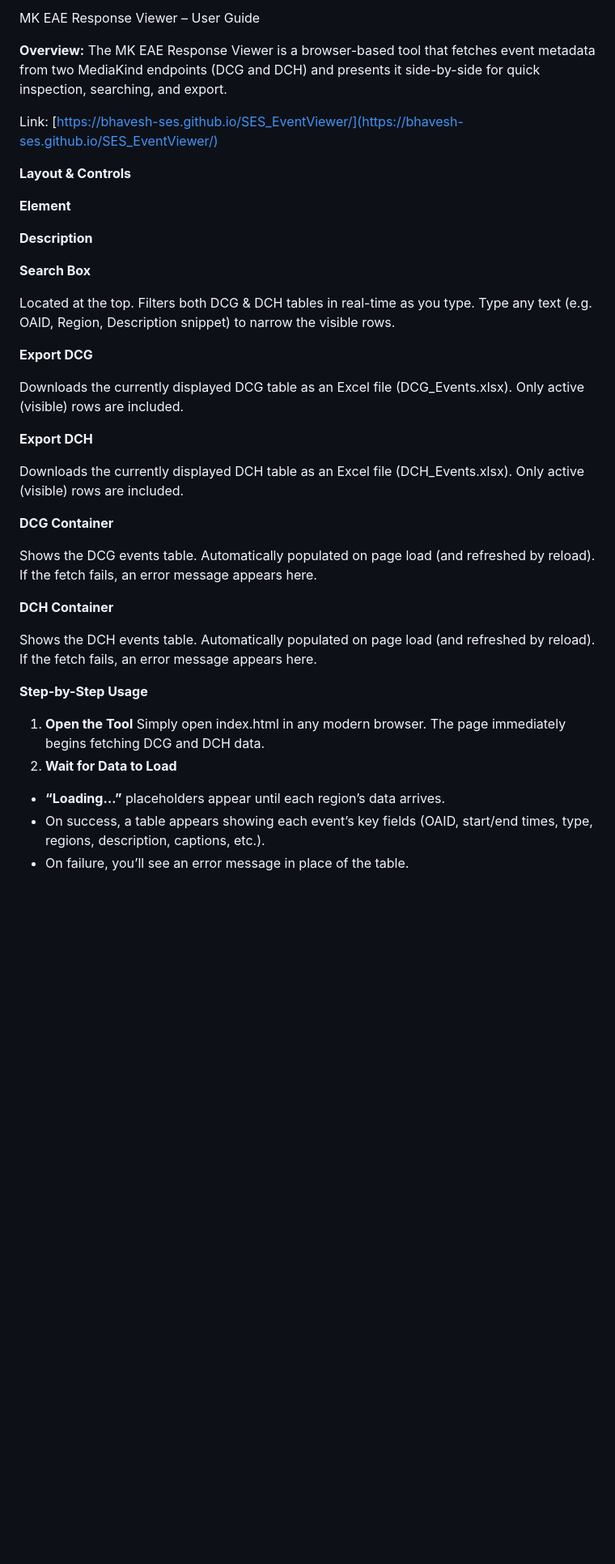
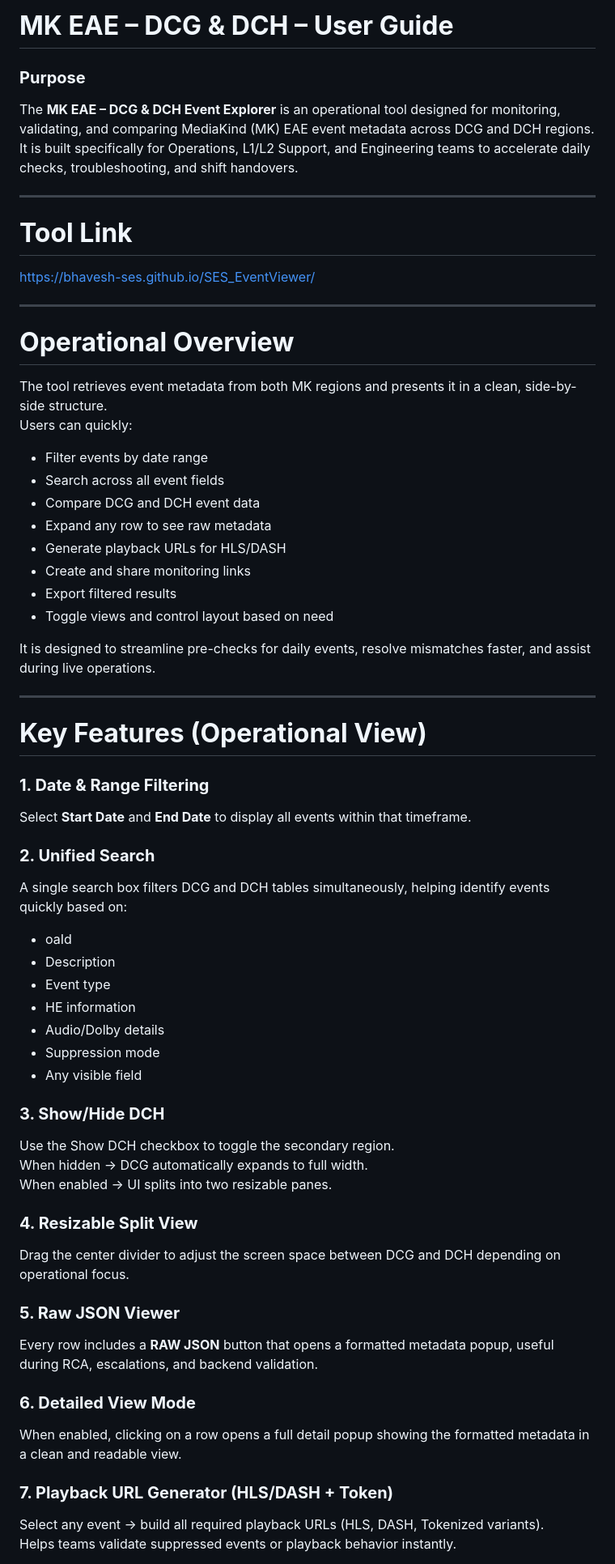
Before and after one commit to Bhavesh-SES/SES-All-Tool, a Markdown page: Tool-Documentation/MK EAE - DCG & DCH.md, the part around the change printed below. Shown: that part at 81% size. Rendered like a GitHub page; blank space fills up the shorter version.

```diff
--- a/Tool-Documentation/MK EAE - DCG & DCH.md
+++ b/Tool-Documentation/MK EAE - DCG & DCH.md
@@ -1,41 +1,64 @@
-MK EAE Response Viewer – User Guide
+# **MK EAE – DCG & DCH – User Guide**
 
-**Overview:** The MK EAE Response Viewer is a browser-based tool that fetches event metadata from two MediaKind endpoints (DCG and DCH) and presents it side-by-side for quick inspection, searching, and export.
+### **Purpose**
 
-Link: [https://bhavesh-ses.github.io/SES_EventViewer/](https://bhavesh-ses.github.io/SES_EventViewer/)
+The **MK EAE – DCG & DCH Event Explorer** is an operational tool designed for monitoring, validating, and comparing MediaKind (MK) EAE event metadata across DCG and DCH regions. It is built specifically for Operations, L1/L2 Support, and Engineering teams to accelerate daily checks, troubleshooting, and shift handovers.
 
-**Layout & Controls**
+---
 
-**Element**
+# **Tool Link**
+https://bhavesh-ses.github.io/SES_EventViewer/
 
-**Description**
+---
 
-**Search Box**
+# **Operational Overview**
 
-Located at the top. Filters both DCG & DCH tables in real-time as you type. Type any text (e.g. OAID, Region, Description snippet) to narrow the visible rows.
+The tool retrieves event metadata from both MK regions and presents it in a clean, side-by-side structure.
+Users can quickly:
 
-**Export DCG**
+- Filter events by date range
+- Search across all event fields
+- Compare DCG and DCH event data
+- Expand any row to see raw metadata
+- Generate playback URLs for HLS/DASH
+- Create and share monitoring links
+- Export filtered results
+- Toggle views and control layout based on need
 
-Downloads the currently displayed DCG table as an Excel file (DCG_Events.xlsx). Only active (visible) rows are included.
+It is designed to streamline pre-checks for daily events, resolve mismatches faster, and assist during live operations.
 
-**Export DCH**
+---
 
-Downloads the currently displayed DCH table as an Excel file (DCH_Events.xlsx). Only active (visible) rows are included.
+# **Key Features (Operational View)**
 
-**DCG Container**
+### **1. Date & Range Filtering**
+Select **Start Date** and **End Date** to display all events within that timeframe.
 
-Shows the DCG events table. Automatically populated on page load (and refreshed by reload). If the fetch fails, an error message appears here.
+### **2. Unified Search**
+A single search box filters DCG and DCH tables simultaneously, helping identify events quickly based on:
+- oaId
+- Description
+- Event type
+- HE information
+- Audio/Dolby details
+- Suppression mode
+- Any visible field
 
-**DCH Container**
+### **3. Show/Hide DCH**
+Use the Show DCH checkbox to toggle the secondary region.
+When hidden → DCG automatically expands to full width.
+When enabled → UI splits into two resizable panes.
 
-Shows the DCH events table. Automatically populated on page load (and refreshed by reload). If the fetch fails, an error message appears here.
+### **4. Resizable Split View**
+Drag the center divider to adjust the screen space between DCG and DCH depending on operational focus.
 
-**Step-by-Step Usage**
+### **5. Raw JSON Viewer**
+Every row includes a **RAW JSON** button that opens a formatted metadata popup, useful during RCA, escalations, and backend validation.
 
-1.  **Open the Tool** Simply open index.html in any modern browser. The page immediately begins fetching DCG and DCH data.
-2.  **Wait for Data to Load**
+### **6. Detailed View Mode**
+When enabled, clicking on a row opens a full detail popup showing the formatted metadata in a clean and readable view.
 
-- **“Loading…”** placeholders appear until each region’s data arrives.
-- On success, a table appears showing each event’s key fields (OAID, start/end times, type, regions, description, captions, etc.).
-- On failure, you’ll see an error message in place of the table.
+### **7. Playback URL Generator (HLS/DASH + Token)**
+Select any event → build all required playback URLs (HLS, DASH, Tokenized variants).
+Helps teams validate suppressed events or playback behavior instantly.
 
```
Also changed, not shown: other parts of Tool-Documentation/MK EAE - DCG & DCH.md (+78 -31 lines).
